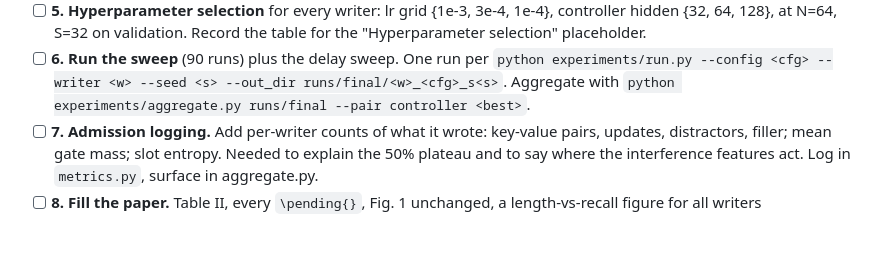
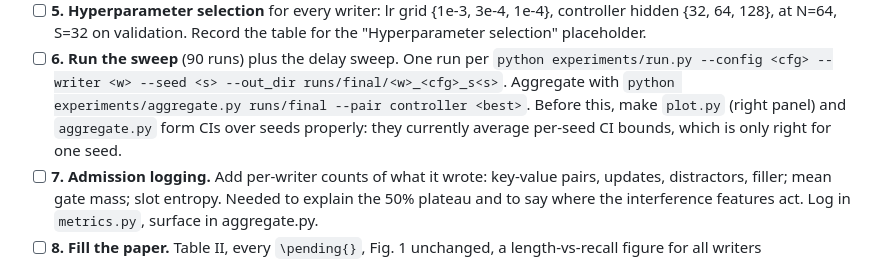
Before and after one commit to Codeblockz/interference-aware-write-control, a Markdown page: PLAN.md, the part around the change. Drawn GitHub-style; blank space fills up the shorter version.

Commit message:
PLAN: multi-seed CI note for plot/aggregate

```diff
--- a/PLAN.md
+++ b/PLAN.md
@@ -40,6 +40,8 @@ H1: paired bootstrap, controller minus the validation-best baseline, holds where
 - [ ] **6. Run the sweep** (90 runs) plus the delay sweep. One run per
       `python experiments/run.py --config <cfg> --writer <w> --seed <s> --out_dir runs/final/<w>_<cfg>_s<s>`.
       Aggregate with `python experiments/aggregate.py runs/final --pair controller <best>`.
+      Before this, make `plot.py` (right panel) and `aggregate.py` form CIs over seeds properly: they
+      currently average per-seed CI bounds, which is only right for one seed.
 - [ ] **7. Admission logging.** Add per-writer counts of what it wrote: key-value pairs, updates,
       distractors, filler; mean gate mass; slot entropy. Needed to explain the 50% plateau and
       to say where the interference features act. Log in `metrics.py`, surface in aggregate.py.
```
